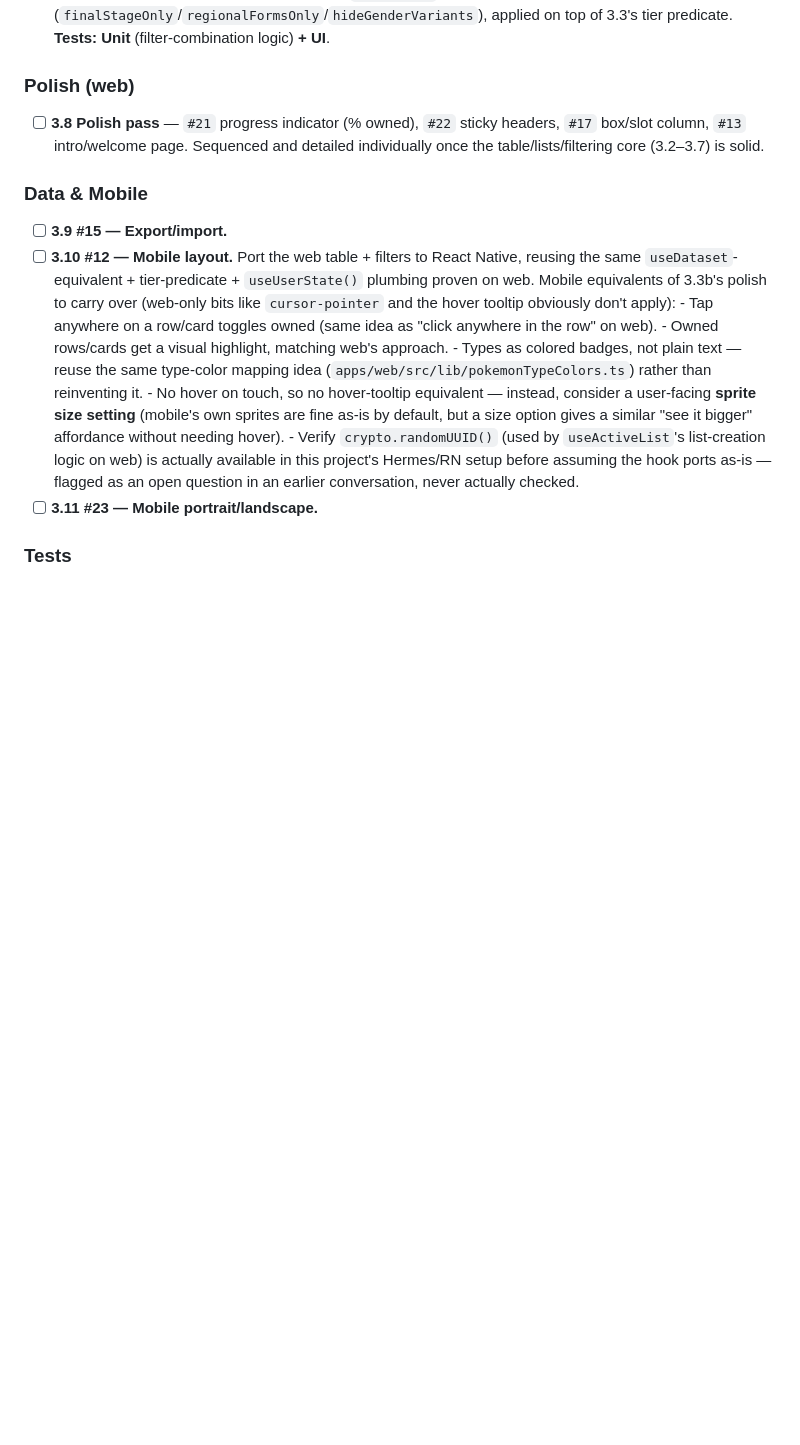
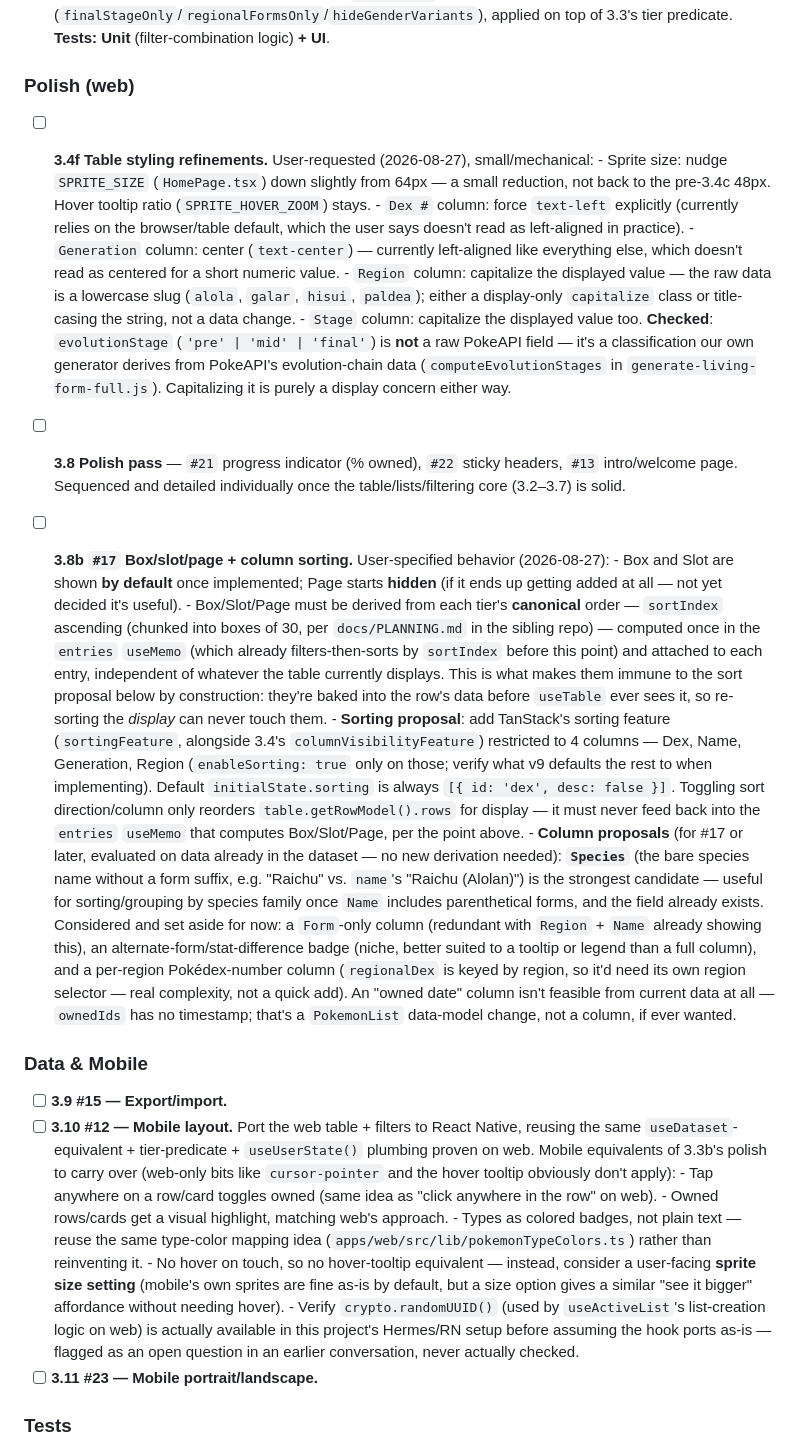
Before and after one commit to CModernel/living-dex-app, a Markdown page: TODO.md, the part around the change. GitHub-like rendering; blank space fills up the shorter version.

Commit message:
Log table styling, box/slot/sort, and column TODOs
User-requested batch (2026-08-27): sprite size tweak, Dex/Generation
alignment, Region/Stage capitalization (3.4f); box/slot shown by
default with Page hidden, a sorting proposal restricted to 4 columns
that never affects Box/Slot/Page, and column-addition candidates,
with Species as the recommended one (3.8b).

Confirmed evolutionStage is not a raw PokeAPI field -- it's derived by
our own generator from PokeAPI's evolution-chain data.

```diff
--- a/TODO.md
+++ b/TODO.md
@@ -417,9 +417,51 @@ even if the `3.X` task order below does.
       **Tests: Unit** (filter-combination logic) **+ UI**.
 
 ### Polish (web)
-- [ ] **3.8 Polish pass** — `#21` progress indicator (% owned), `#22` sticky headers, `#17`
-      box/slot column, `#13` intro/welcome page. Sequenced and detailed individually once the
-      table/lists/filtering core (3.2–3.7) is solid.
+- [ ] **3.4f Table styling refinements.** User-requested (2026-08-27), small/mechanical:
+      - Sprite size: nudge `SPRITE_SIZE` (`HomePage.tsx`) down slightly from 64px — a small
+      reduction, not back to the pre-3.4c 48px. Hover tooltip ratio (`SPRITE_HOVER_ZOOM`) stays.
+      - `Dex #` column: force `text-left` explicitly (currently relies on the browser/table
+      default, which the user says doesn't read as left-aligned in practice).
+      - `Generation` column: center (`text-center`) — currently left-aligned like everything else,
+      which doesn't read as centered for a short numeric value.
+      - `Region` column: capitalize the displayed value — the raw data is a lowercase slug
+      (`alola`, `galar`, `hisui`, `paldea`); either a display-only `capitalize` class or
+      title-casing the string, not a data change.
+      - `Stage` column: capitalize the displayed value too. **Checked**: `evolutionStage`
+      (`'pre' | 'mid' | 'final'`) is **not** a raw PokeAPI field — it's a classification our own
+      generator derives from PokeAPI's evolution-chain data (`computeEvolutionStages` in
+      `generate-living-form-full.js`). Capitalizing it is purely a display concern either way.
+
+- [ ] **3.8 Polish pass** — `#21` progress indicator (% owned), `#22` sticky headers, `#13`
+      intro/welcome page. Sequenced and detailed individually once the table/lists/filtering
+      core (3.2–3.7) is solid.
+
+- [ ] **3.8b `#17` Box/slot/page + column sorting.** User-specified behavior (2026-08-27):
+      - Box and Slot are shown **by default** once implemented; Page starts **hidden** (if it
+      ends up getting added at all — not yet decided it's useful).
+      - Box/Slot/Page must be derived from each tier's **canonical** order — `sortIndex` ascending
+      (chunked into boxes of 30, per `docs/PLANNING.md` in the sibling repo) — computed once in
+      the `entries` `useMemo` (which already filters-then-sorts by `sortIndex` before this point)
+      and attached to each entry, independent of whatever the table currently displays. This is
+      what makes them immune to the sort proposal below by construction: they're baked into the
+      row's data before `useTable` ever sees it, so re-sorting the *display* can never touch them.
+      - **Sorting proposal**: add TanStack's sorting feature (`sortingFeature`, alongside 3.4's
+      `columnVisibilityFeature`) restricted to 4 columns — Dex, Name, Generation, Region
+      (`enableSorting: true` only on those; verify what v9 defaults the rest to when
+      implementing). Default `initialState.sorting` is always `[{ id: 'dex', desc: false }]`.
+      Toggling sort direction/column only reorders `table.getRowModel().rows` for display — it
+      must never feed back into the `entries` `useMemo` that computes Box/Slot/Page, per the
+      point above.
+      - **Column proposals** (for #17 or later, evaluated on data already in the dataset — no new
+      derivation needed): **`Species`** (the bare species name without a form suffix, e.g. "Raichu"
+      vs. `name`'s "Raichu (Alolan)") is the strongest candidate — useful for sorting/grouping by
+      species family once `Name` includes parenthetical forms, and the field already exists.
+      Considered and set aside for now: a `Form`-only column (redundant with `Region` + `Name`
+      already showing this), an alternate-form/stat-difference badge (niche, better suited to a
+      tooltip or legend than a full column), and a per-region Pokédex-number column (`regionalDex`
+      is keyed by region, so it'd need its own region selector — real complexity, not a quick add).
+      An "owned date" column isn't feasible from current data at all — `ownedIds` has no
+      timestamp; that's a `PokemonList` data-model change, not a column, if ever wanted.
 
 ### Data & Mobile
 - [ ] **3.9 #15 — Export/import.**
```
